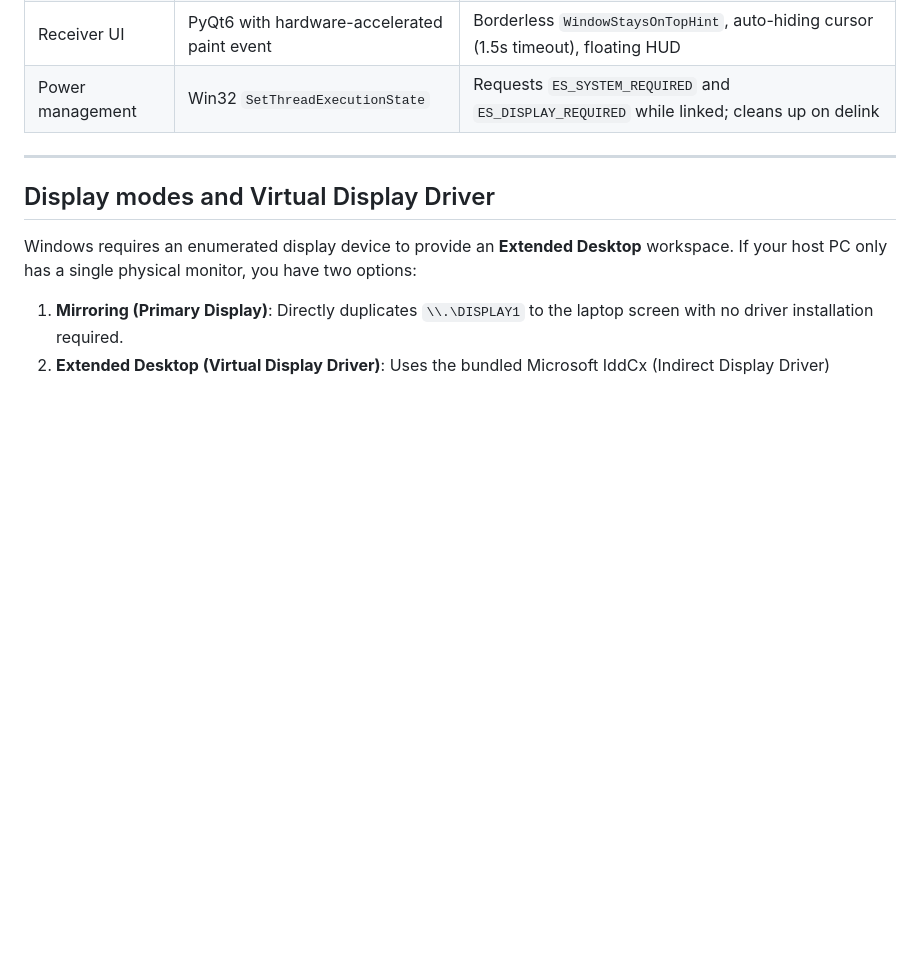
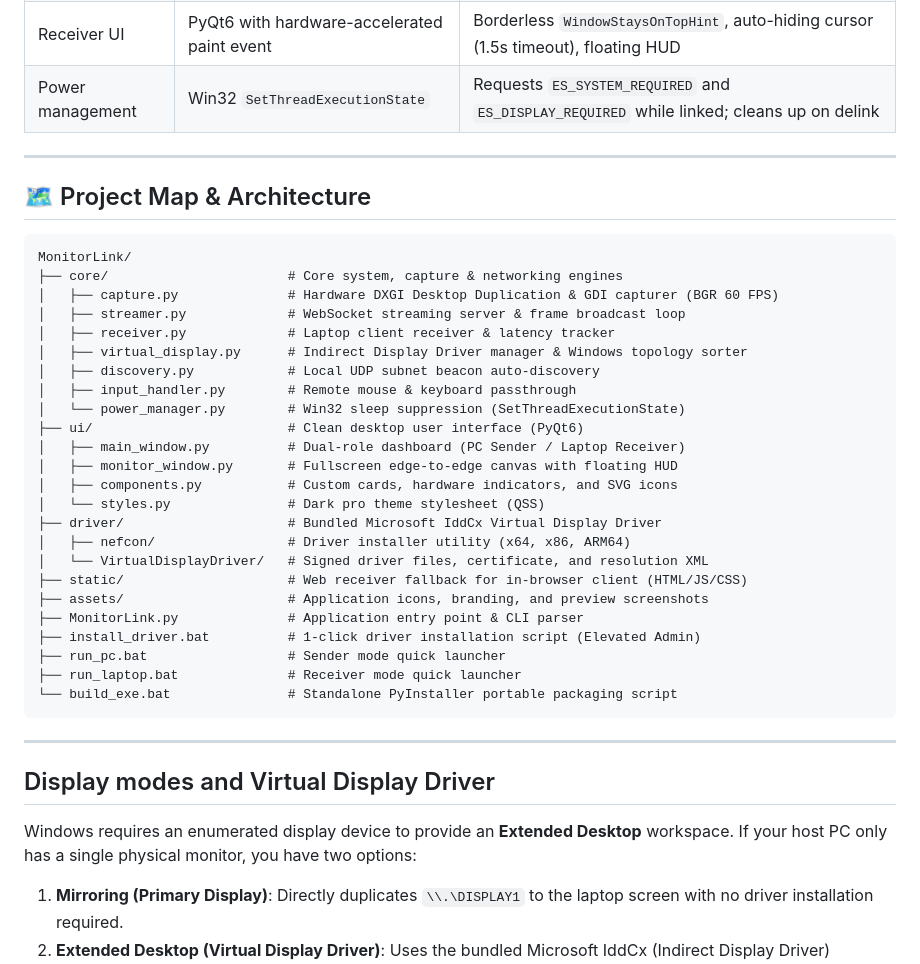
Before and after one commit to Amirtheshwaran/MonitorLink, a Markdown page: README.md, the part around the change. Rendered like a GitHub page; blank space fills up the shorter version.

Commit message:
Add project map architecture and roadmap documentation

````diff
--- a/README.md
+++ b/README.md
@@ -90,6 +90,37 @@ Most existing solutions for using a laptop as a secondary screen are either prop
 | Discovery | UDP subnet broadcasts | Port 8766. Broadcasts machine role, IP interfaces, and hostnames every 1.0s |
 | Receiver UI | PyQt6 with hardware-accelerated paint event | Borderless `WindowStaysOnTopHint`, auto-hiding cursor (1.5s timeout), floating HUD |
 | Power management | Win32 `SetThreadExecutionState` | Requests `ES_SYSTEM_REQUIRED` and `ES_DISPLAY_REQUIRED` while linked; cleans up on delink |
+
+---
+
+## 🗺️ Project Map & Architecture
+
+```
+MonitorLink/
+├── core/                       # Core system, capture & networking engines
+│   ├── capture.py              # Hardware DXGI Desktop Duplication & GDI capturer (BGR 60 FPS)
+│   ├── streamer.py             # WebSocket streaming server & frame broadcast loop
+│   ├── receiver.py             # Laptop client receiver & latency tracker
+│   ├── virtual_display.py      # Indirect Display Driver manager & Windows topology sorter
+│   ├── discovery.py            # Local UDP subnet beacon auto-discovery
+│   ├── input_handler.py        # Remote mouse & keyboard passthrough
+│   └── power_manager.py        # Win32 sleep suppression (SetThreadExecutionState)
+├── ui/                         # Clean desktop user interface (PyQt6)
+│   ├── main_window.py          # Dual-role dashboard (PC Sender / Laptop Receiver)
+│   ├── monitor_window.py       # Fullscreen edge-to-edge canvas with floating HUD
+│   ├── components.py           # Custom cards, hardware indicators, and SVG icons
+│   └── styles.py               # Dark pro theme stylesheet (QSS)
+├── driver/                     # Bundled Microsoft IddCx Virtual Display Driver
+│   ├── nefcon/                 # Driver installer utility (x64, x86, ARM64)
+│   └── VirtualDisplayDriver/   # Signed driver files, certificate, and resolution XML
+├── static/                     # Web receiver fallback for in-browser client (HTML/JS/CSS)
+├── assets/                     # Application icons, branding, and preview screenshots
+├── MonitorLink.py              # Application entry point & CLI parser
+├── install_driver.bat          # 1-click driver installation script (Elevated Admin)
+├── run_pc.bat                  # Sender mode quick launcher
+├── run_laptop.bat              # Receiver mode quick launcher
+└── build_exe.bat               # Standalone PyInstaller portable packaging script
+```
 
 ---
 
````
Also changed, not shown: ROADMAP.md (added, +43 -0 lines).
